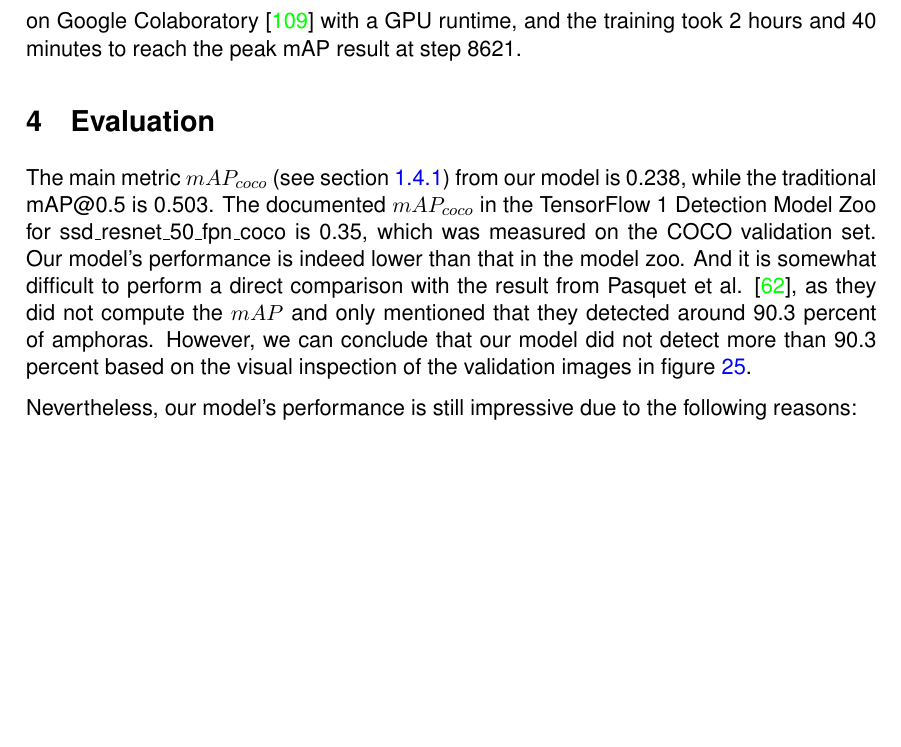
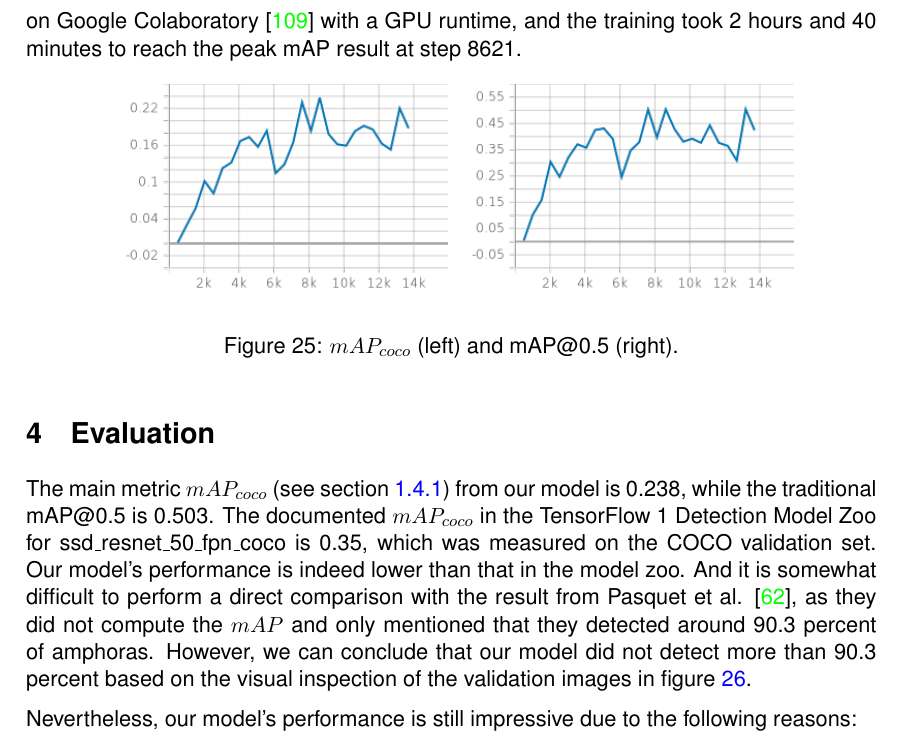
Before and after one commit to tillchen/amphora_object_detection, a LaTeX thesis (thesis/Tianyao_Chen_bachelor_thesis.tex): part of page 21 of 32, cut so that both start at the same text, the shorter picture padded with empty space. Compiled offline with pdfLaTeX.

Commit message:
Add mAP graphs

```diff
--- a/thesis/Tianyao_Chen_bachelor_thesis.tex
+++ b/thesis/Tianyao_Chen_bachelor_thesis.tex
@@ -733,6 +733,20 @@ increases gradually, and then decreases after reaching the maximum
 The model was trained on Google Colaboratory \cite{colab} with a GPU runtime, and the training took 2 hours and 40
 minutes to reach the peak mAP result at step 8621.
 
+\begin{figure}[ht]
+  \centering
+  \begin{subfigure}[ht]{0.4\textwidth}
+      \centering
+      \includegraphics[width=\textwidth]{mapcoco.png}
+  \end{subfigure}
+  \bigskip
+  \begin{subfigure}[ht]{0.4\textwidth}
+      \centering
+      \includegraphics[width=\textwidth]{map50.png}
+  \end{subfigure}
+  \caption{$mAP_{coco}$ (left) and mAP@0.5 (right).}
+\end{figure}
+
 \section{Evaluation}
 
 The main metric $mAP_{coco}$ (see section \ref{sec:generalobjectdetection}) from our model is 0.238, while the
```
Also changed, not shown: thesis/images/map50.png (added), thesis/images/mapcoco.png (added), 5 other files.
